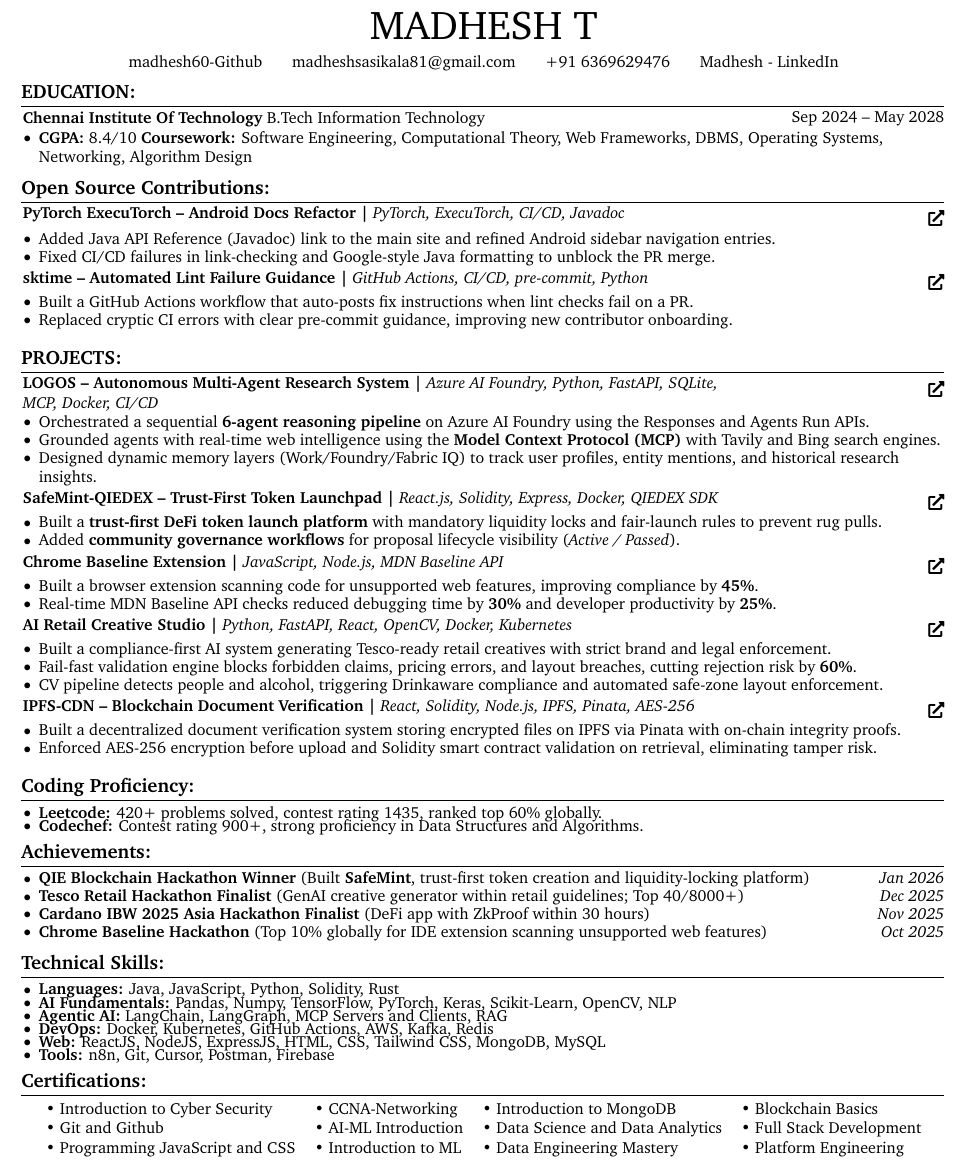
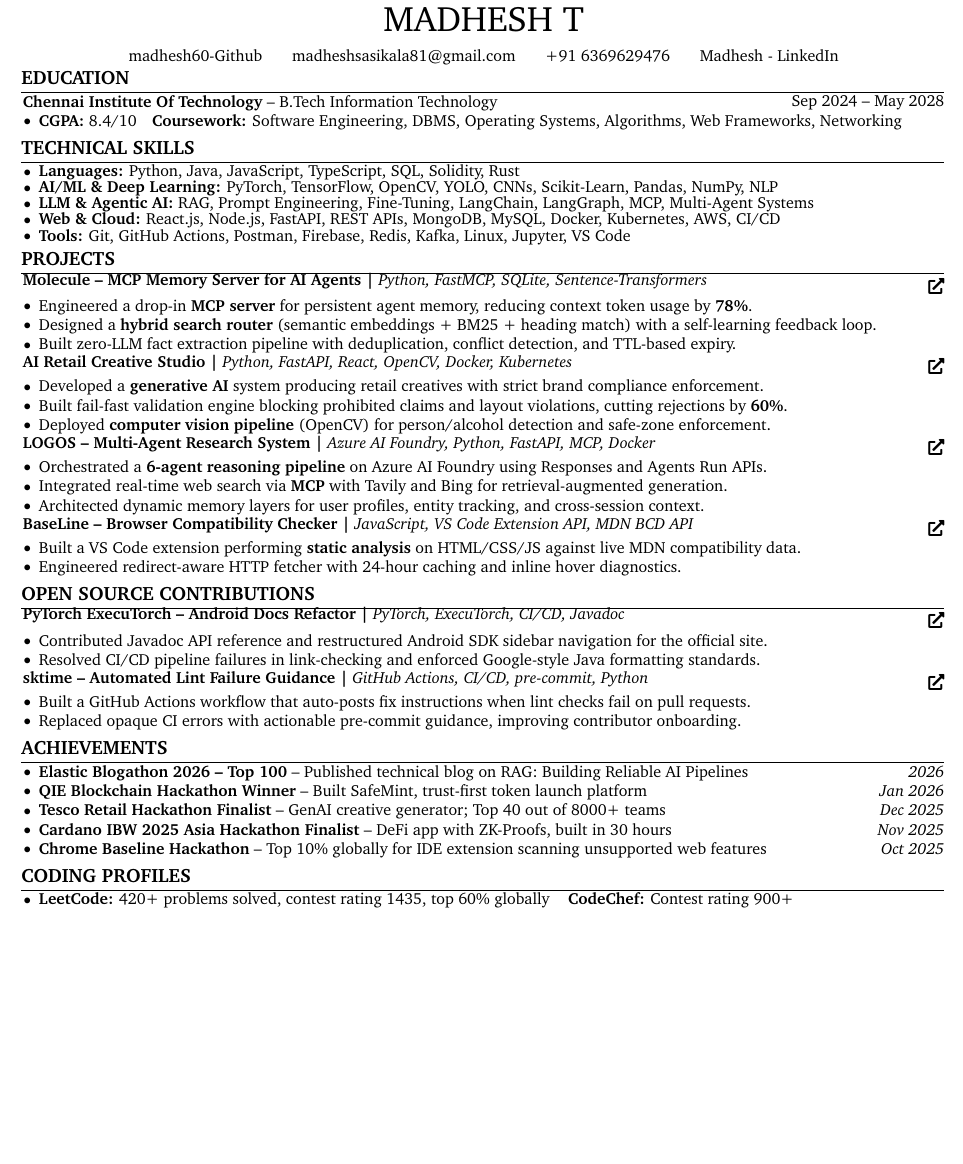
Before and after one commit to madhesh60/portfolio, a LaTeX document (RSEUME.tex): part of the page, cut so that both start at the same text, the shorter picture padded with empty space. Compiled offline with pdfLaTeX.

Commit message:
Update: RESUME.tex, index.html, madhesh60/ folder

```diff
--- a/RSEUME.tex
+++ b/RSEUME.tex
@@ -2,11 +2,11 @@
 % Packages:
 \usepackage[
     ignoreheadfoot,
-    top=0.3 cm,
-    bottom=0.3 cm,
+    top=0.2 cm,
+    bottom=0.2 cm,
     left=0.7 cm,
     right=0.7 cm,
-    footskip=0.3 cm,
+    footskip=0.2 cm,
 ]{geometry}
 \usepackage{titlesec}
 \usepackage{tabularx}
@@ -14,7 +14,7 @@
 \usepackage[dvipsnames]{xcolor}
 \definecolor{primaryColor}{RGB}{0, 0, 0}
 \usepackage{enumitem}
-\setlist[itemize]{topsep=0pt, parsep=0pt, partopsep=0pt, itemsep=-0.8pt, leftmargin=10pt}
+\setlist[itemize]{topsep=0pt, parsep=0pt, partopsep=0pt, itemsep=0pt, leftmargin=10pt}
 \usepackage{fontawesome5}
 \usepackage{amsmath}
 \usepackage[
@@ -88,7 +94,8 @@
 
 \begin{document}
     \begin{header}
-        \fontsize{25 pt}{25 pt}\selectfont MADHESH T \\
+        \fontsize{22 pt}{22 pt}\selectfont MADHESH T \\
+        \vspace{1pt}
         \normalsize
         \mbox{\href{https://github.com/madhesh60}{madhesh60-Github}}%
         \kern 5.0pt\hspace{0.3cm}\kern 5.0pt%
@@ -99,113 +106,52 @@
         \mbox{\href{https://www.linkedin.com/in/madhesh77}{Madhesh - LinkedIn}}%
     \end{header}
 
-    \vspace{-0.5mm}
+    \vspace{-1.5mm}
 
-    \section{EDUCATION:}
+    \section{EDUCATION}
     \begin{twocolentry}{Sep 2024 -- May 2028}
-        \textbf{Chennai Institute Of Technology} B.Tech Information Technology
+        \textbf{Chennai Institute Of Technology} -- B.Tech Information Technology
     \end{twocolentry}
     \begin{onecolentry}
         \begin{itemize}
-            \item \textbf{CGPA:} 8.4/10 \textbf{Coursework:} Software Engineering, Computational Theory, Web Frameworks, DBMS, Operating Systems, Networking, Algorithm Design
+            \item \textbf{CGPA:} 8.4/10 \hspace{4pt} \textbf{Coursework:} Software Engineering, DBMS, Operating Systems, Algorithms, Web Frameworks, Networking
         \end{itemize}
     \end{onecolentry}
 
-    \vspace{-0.5pt}
+    \vspace{-1pt}
 
-    \section{Open Source Contributions:}
-    \vspace{2pt}
+    \section{TECHNICAL SKILLS}
+    \begin{onecolentry}
+        \begin{itemize}
+            \item \textbf{Languages:} Python, Java, JavaScript, TypeScript, SQL, Solidity, Rust \vspace{-2pt}
+            \item \textbf{AI/ML \& Deep Learning:} PyTorch, TensorFlow, OpenCV, YOLO, CNNs, Scikit-Learn, Pandas, NumPy, NLP \vspace{-2pt}
+            \item \textbf{LLM \& Agentic AI:} RAG, Prompt Engineering, Fine-Tuning, LangChain, LangGraph, MCP, Multi-Agent Systems \vspace{-2pt}
+            \item \textbf{Web \& Cloud:} React.js, Node.js, FastAPI, REST APIs, MongoDB, MySQL, Docker, Kubernetes, AWS, CI/CD \vspace{-2pt}
+            \item \textbf{Tools:} Git, GitHub Actions, Postman, Firebase, Redis, Kafka, Linux, Jupyter, VS Code \vspace{-2pt}
+        \end{itemize}
+    \end{onecolentry}
+
+    \vspace{-1pt}
+
+    \section{PROJECTS}
+    \vspace{1pt}
 
     \begin{twocolentry}{
-        {\hrefWithoutArrow{https://github.com/pytorch/executorch/pull/19508}{\,\faExternalLink*}}%
+        {\hrefWithoutArrow{https://github.com/madhesh60/molecule}{\,\faExternalLink*}}%
     }
         \vspace{-3pt}
-        \textbf{PyTorch ExecuTorch – Android Docs Refactor |}
-        \textit{PyTorch, ExecuTorch, CI/CD, Javadoc}
+        \textbf{Molecule -- MCP Memory Server for AI Agents |}
+        \textit{Python, FastMCP, SQLite, Sentence-Transformers}
     \end{twocolentry}
     \begin{onecolentry}
         \vspace{0mm}
         \begin{itemize}
-            \setlength{\itemsep}{-0.8pt}
-            \setlength{\parsep}{-0.8pt}
-            \item Added Java API Reference (Javadoc) link to the main site and refined Android sidebar navigation entries.
-            \item Fixed CI/CD failures in link-checking and Google-style Java formatting to unblock the PR merge.
+            \item Engineered a drop-in \textbf{MCP server} for persistent agent memory, reducing context token usage by \textbf{78\%}.
+            \item Designed a \textbf{hybrid search router} (semantic embeddings + BM25 + heading match) with a self-learning feedback loop.
+            \item Built zero-LLM fact extraction pipeline with deduplication, conflict detection, and TTL-based expiry.
         \end{itemize}
     \end{onecolentry}
-    \vspace{1.5mm}
-
-    \begin{twocolentry}{
-        {\hrefWithoutArrow{https://github.com/sktime/sktime/pull/9546}{\,\faExternalLink*}}%
-    }
-        \vspace{-3pt}
-        \textbf{sktime – Automated Lint Failure Guidance |}
-        \textit{GitHub Actions, CI/CD, pre-commit, Python}
-    \end{twocolentry}
-    \begin{onecolentry}
-        \vspace{0mm}
-        \begin{itemize}
-            \setlength{\itemsep}{-0.8pt}
-            \setlength{\parsep}{-0.8pt}
-            \item Built a GitHub Actions workflow that auto-posts fix instructions when lint checks fail on a PR.
-            \item Replaced cryptic CI errors with clear pre-commit guidance, improving new contributor onboarding.
-        \end{itemize}
-    \end{onecolentry}
-    \vspace{1.5mm}
-
-    \section{PROJECTS:}
-    \vspace{2pt}
-
-    \begin{twocolentry}{
-        {\hrefWithoutArrow{https://github.com/madhesh60/logos_reasoning_agent}{\,\faExternalLink*}}%
-    }
-        \vspace{-3pt}
-        \textbf{LOGOS – Autonomous Multi-Agent Research System |}
-        \textit{Azure AI Foundry, Python, FastAPI, SQLite, MCP, Docker, CI/CD}
-    \end{twocolentry}
-    \begin{onecolentry}
-        \vspace{0mm}
-        \begin{itemize}
-            \item Orchestrated a sequential \textbf{6-agent reasoning pipeline} on Azure AI Foundry using the Responses and Agents Run APIs.
-            \item Grounded agents with real-time web intelligence using the \textbf{Model Context Protocol (MCP)} with Tavily and Bing search engines.
-            \item Designed dynamic memory layers (Work/Foundry/Fabric IQ) to track user profiles, entity mentions, and historical research insights.
-        \end{itemize}
-    \end{onecolentry}
-    \vspace{1.5mm}
-
-    \begin{twocolentry}{
-        {\hrefWithoutArrow{https://github.com/madhesh60/tokenCreator}{\,\faExternalLink*}}%
-    }
-        \vspace{-3pt}
-        \textbf{SafeMint-QIEDEX – Trust-First Token Launchpad |}
-        \textit{React.js, Solidity, Express, Docker, QIEDEX SDK}
-    \end{twocolentry}
-    \begin{onecolentry}
-        \vspace{0mm}
-        \begin{itemize}
-            \setlength{\itemsep}{-0.8pt}
-            \setlength{\parsep}{-0.8pt}
-            \item Built a \textbf{trust-first DeFi token launch platform} with mandatory liquidity locks and fair-launch rules to prevent rug pulls.
-            \item Added \textbf{community governance workflows} for proposal lifecycle visibility (\textit{Active / Passed}).
-        \end{itemize}
-    \end{onecolentry}
-    \vspace{1.5mm}
-
-    \begin{twocolentry}{
-        {\hrefWithoutArrow{https://github.com/madhesh60/Baseline-Extension}{\,\faExternalLink*}}%
-    }
-        \vspace{-3pt}
-        \textbf{Chrome Baseline Extension |} \textit{JavaScript, Node.js, MDN Baseline API}
-    \end{twocolentry}
-    \begin{onecolentry}
-        \vspace{0mm}
-        \begin{itemize}
-            \setlength{\itemsep}{-0.8pt}
-            \setlength{\parsep}{-0.8pt}
-            \item Built a browser extension scanning code for unsupported web features, improving compliance by \textbf{45\%}.
-            \item Real-time MDN Baseline API checks reduced debugging time by \textbf{30\%} and developer productivity by \textbf{25\%}.
-        \end{itemize}
-    \end{onecolentry}
-    \vspace{1.5mm}
+    \vspace{0.8mm}
 
     \begin{twocolentry}{
         {\hrefWithoutArrow{https://github.com/madhesh60/CREO-for-retail.git}{\,\faExternalLink*}}%
@@ -216,87 +162,100 @@
     \begin{onecolentry}
         \vspace{0mm}
         \begin{itemize}
-            \setlength{\itemsep}{-0.8pt}
-            \setlength{\parsep}{-0.8pt}
-            \item Built a compliance-first AI system generating Tesco-ready retail creatives with strict brand and legal enforcement.
-            \item Fail-fast validation engine blocks forbidden claims, pricing errors, and layout breaches, cutting rejection risk by \textbf{60\%}.
-            \item CV pipeline detects people and alcohol, triggering Drinkaware compliance and automated safe-zone layout enforcement.
+            \item Developed a \textbf{generative AI} system producing retail creatives with strict brand compliance enforcement.
+            \item Built fail-fast validation engine blocking prohibited claims and layout violations, cutting rejections by \textbf{60\%}.
+            \item Deployed \textbf{computer vision pipeline} (OpenCV) for person/alcohol detection and safe-zone enforcement.
         \end{itemize}
     \end{onecolentry}
-    \vspace{1.5mm}
+    \vspace{0.8mm}
+
     \begin{twocolentry}{
-    {\hrefWithoutArrow{https://github.com/madhesh60/IPFS-CDN}{\,\faExternalLink*}}%
+        {\hrefWithoutArrow{https://github.com/madhesh60/logos_reasoning_agent}{\,\faExternalLink*}}%
     }
         \vspace{-3pt}
-    \textbf{IPFS-CDN – Blockchain Document Verification |}
-    \textit{React, Solidity, Node.js, IPFS, Pinata, AES-256}
+        \textbf{LOGOS -- Multi-Agent Research System |}
+        \textit{Azure AI Foundry, Python, FastAPI, MCP, Docker}
     \end{twocolentry}
     \begin{onecolentry}
         \vspace{0mm}
         \begin{itemize}
-        \setlength{\itemsep}{-0.8pt}
-        \setlength{\parsep}{-0.8pt}
-        \item Built a decentralized document verification system storing encrypted files on IPFS via Pinata with on-chain integrity proofs.
-        \item Enforced AES-256 encryption before upload and Solidity smart contract validation on retrieval, eliminating tamper risk.
+            \item Orchestrated a \textbf{6-agent reasoning pipeline} on Azure AI Foundry using Responses and Agents Run APIs.
+            \item Integrated real-time web search via \textbf{MCP} with Tavily and Bing for retrieval-augmented generation.
+            \item Architected dynamic memory layers for user profiles, entity tracking, and cross-session context.
         \end{itemize}
     \end{onecolentry}
-\vspace{1.5mm}
+    \vspace{0.8mm}
 
-    \vspace{-0.5pt}
-
-    \section{Coding Proficiency:}
+    \begin{twocolentry}{
+        {\hrefWithoutArrow{https://github.com/madhesh60/BaseLine}{\,\faExternalLink*}}%
+    }
+        \vspace{-3pt}
+        \textbf{BaseLine -- Browser Compatibility Checker |} \textit{JavaScript, VS Code Extension API, MDN BCD API}
+    \end{twocolentry}
     \begin{onecolentry}
+        \vspace{0mm}
         \begin{itemize}
-            \item \textbf{\href{https://leetcode.com/u/madheshcode7/}{Leetcode}:} 420+ problems solved, contest rating 1435, ranked top 60\% globally. \vspace{-3pt}
-            \item \textbf{Codechef:} Contest rating 900+, strong proficiency in Data Structures and Algorithms. \vspace{-3pt}
+            \item Built a VS Code extension performing \textbf{static analysis} on HTML/CSS/JS against live MDN compatibility data.
+            \item Engineered redirect-aware HTTP fetcher with 24-hour caching and inline hover diagnostics.
         \end{itemize}
     \end{onecolentry}
 
-    \vspace{-0.5pt}
+    \vspace{-1pt}
 
-    \section{Achievements:}
+    \section{OPEN SOURCE CONTRIBUTIONS}
+    \vspace{1pt}
+
+    \begin{twocolentry}{
+        {\hrefWithoutArrow{https://github.com/pytorch/executorch/pull/19508}{\,\faExternalLink*}}%
+    }
+        \vspace{-3pt}
+        \textbf{PyTorch ExecuTorch -- Android Docs Refactor |}
+        \textit{PyTorch, ExecuTorch, CI/CD, Javadoc}
+    \end{twocolentry}
     \begin{onecolentry}
+        \vspace{0mm}
         \begin{itemize}
-            \item \textbf{\href{https://www.linkedin.com/feed/update/urn:li:activity:7426567594813464576/?rcm=ACoAAE75s30BtxiAeYQDdY0DUh39cPFwdczGKS8}{QIE Blockchain Hackathon Winner}} (Built \textbf{SafeMint}, trust-first token creation and liquidity-locking platform) \hfill \textit{Jan 2026}
-            \item \textbf{Tesco Retail Hackathon Finalist} (GenAI creative generator within retail guidelines; Top 40/8000+) \hfill \textit{Dec 2025}
-            \item \textbf{Cardano IBW 2025 Asia Hackathon Finalist} (DeFi app with ZkProof within 30 hours) \hfill \textit{Nov 2025}
-            \item \textbf{\href{https://devpost.com/software/baseline-extension}{Chrome Baseline Hackathon}} (Top 10\% globally for IDE extension scanning unsupported web features) \hfill \textit{Oct 2025}
+            \item Contributed Javadoc API reference and restructured Android SDK sidebar navigation for the official site.
+            \item Resolved CI/CD pipeline failures in link-checking and enforced Google-style Java formatting standards.
+        \end{itemize}
+    \end{onecolentry}
+    \vspace{0.8mm}
+
+    \begin{twocolentry}{
+        {\hrefWithoutArrow{https://github.com/sktime/sktime/pull/9546}{\,\faExternalLink*}}%
+    }
+        \vspace{-3pt}
+        \textbf{sktime -- Automated Lint Failure Guidance |}
+        \textit{GitHub Actions, CI/CD, pre-commit, Python}
+    \end{twocolentry}
+    \begin{onecolentry}
+        \vspace{0mm}
+        \begin{itemize}
+            \item Built a GitHub Actions workflow that auto-posts fix instructions when lint checks fail on pull requests.
+            \item Replaced opaque CI errors with actionable pre-commit guidance, improving contributor onboarding.
         \end{itemize}
     \end{onecolentry}
 
-    \vspace{-0.5pt}
+    \vspace{-1pt}
 
-    \section{Technical Skills:}
+    \section{ACHIEVEMENTS}
     \begin{onecolentry}
         \begin{itemize}
-            \item \textbf{Languages:} Java, JavaScript, Python, Solidity, Rust \vspace{-3pt}
-            \item \textbf{AI Fundamentals:} Pandas, Numpy, TensorFlow, PyTorch, Keras, Scikit-Learn, OpenCV, NLP \vspace{-3pt}
-            \item \textbf{Agentic AI:} LangChain, LangGraph, MCP Servers and Clients, RAG \vspace{-3pt}
-            \item \textbf{DevOps:} Docker, Kubernetes, GitHub Actions, AWS, Kafka, Redis \vspace{-3pt}
-            \item \textbf{Web:} ReactJS, NodeJS, ExpressJS, HTML, CSS, Tailwind CSS, MongoDB, MySQL \vspace{-3pt}
-            \item \textbf{Tools:} n8n, Git, Cursor, Postman, Firebase \vspace{-3pt}
+            \item \textbf{\href{https://medium.com/@madheshsasikala81/rag-building-reliable-ai-pipelines-0d9881357767}{Elastic Blogathon 2026 -- Top 100}} -- Published technical blog on RAG: Building Reliable AI Pipelines \hfill \textit{2026}
+            \item \textbf{\href{https://www.linkedin.com/feed/update/urn:li:activity:7426567594813464576/?rcm=ACoAAE75s30BtxiAeYQDdY0DUh39cPFwdczGKS8}{QIE Blockchain Hackathon Winner}} -- Built SafeMint, trust-first token launch platform \hfill \textit{Jan 2026}
+            \item \textbf{Tesco Retail Hackathon Finalist} -- GenAI creative generator; Top 40 out of 8000+ teams \hfill \textit{Dec 2025}
+            \item \textbf{Cardano IBW 2025 Asia Hackathon Finalist} -- DeFi app with ZK-Proofs, built in 30 hours \hfill \textit{Nov 2025}
+            \item \textbf{\href{https://devpost.com/software/baseline-extension}{Chrome Baseline Hackathon}} -- Top 10\% globally for IDE extension scanning unsupported web features \hfill \textit{Oct 2025}
         \end{itemize}
     \end{onecolentry}
 
-    \vspace{-0.5pt}
+    \vspace{-1pt}
 
-    \section{Certifications:}
+    \section{CODING PROFILES}
     \begin{onecolentry}
-        \centering
-        \begin{tabular}{l l l l}
-            \textbf{\textbullet} Introduction to Cyber Security &
-            \textbf{\textbullet} CCNA-Networking &
-            \textbf{\textbullet} Introduction to MongoDB &
-            \textbf{\textbullet} Blockchain Basics \\
-            \textbf{\textbullet} Git and Github &
-            \textbf{\textbullet} AI-ML Introduction &
-            \textbf{\textbullet} Data Science and Data Analytics &
-            \textbf{\textbullet} Full Stack Development \\
-            \textbf{\textbullet} Programming JavaScript and CSS &
-            \textbf{\textbullet} Introduction to ML &
-            \textbf{\textbullet} Data Engineering Mastery &
-            \textbf{\textbullet} Platform Engineering
-        \end{tabular}
+        \begin{itemize}
+            \item \textbf{\href{https://leetcode.com/u/madheshcode7/}{LeetCode}:} 420+ problems solved, contest rating 1435, top 60\% globally \hspace{6pt} \textbf{CodeChef:} Contest rating 900+
+        \end{itemize}
     \end{onecolentry}
 
 \end{document}
```
Also changed, not shown: RSEUME.tex (14 more changed lines), 1 other file. Lines whose indentation alone changed are shown as unchanged.
